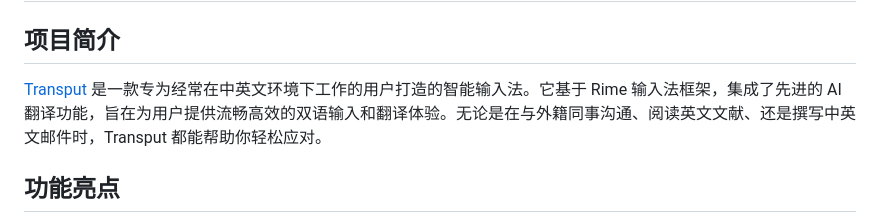
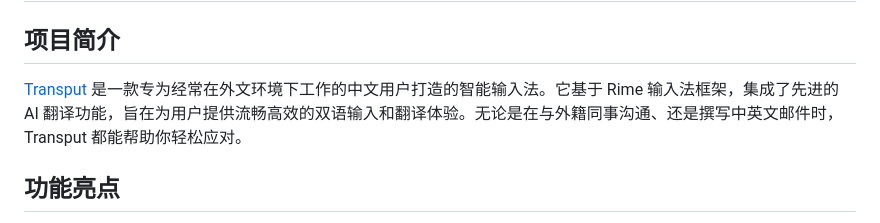
Before and after one commit to janlely/Transput, a Markdown page: README.md, the part around the change. Drawn GitHub-style.

```diff
--- a/README.md
+++ b/README.md
@@ -2,7 +2,7 @@
 
 ## 项目简介
 
-[Transput](https://transput.me) 是一款专为经常在中英文环境下工作的用户打造的智能输入法。它基于 Rime 输入法框架，集成了先进的 AI 翻译功能，旨在为用户提供流畅高效的双语输入和翻译体验。无论是在与外籍同事沟通、阅读英文文献、还是撰写中英文邮件时，Transput 都能帮助你轻松应对。
+[Transput](https://transput.me) 是一款专为经常在外文环境下工作的中文用户打造的智能输入法。它基于 Rime 输入法框架，集成了先进的 AI 翻译功能，旨在为用户提供流畅高效的双语输入和翻译体验。无论是在与外籍同事沟通、还是撰写中英文邮件时，Transput 都能帮助你轻松应对。
 
 ## 功能亮点
 
```
